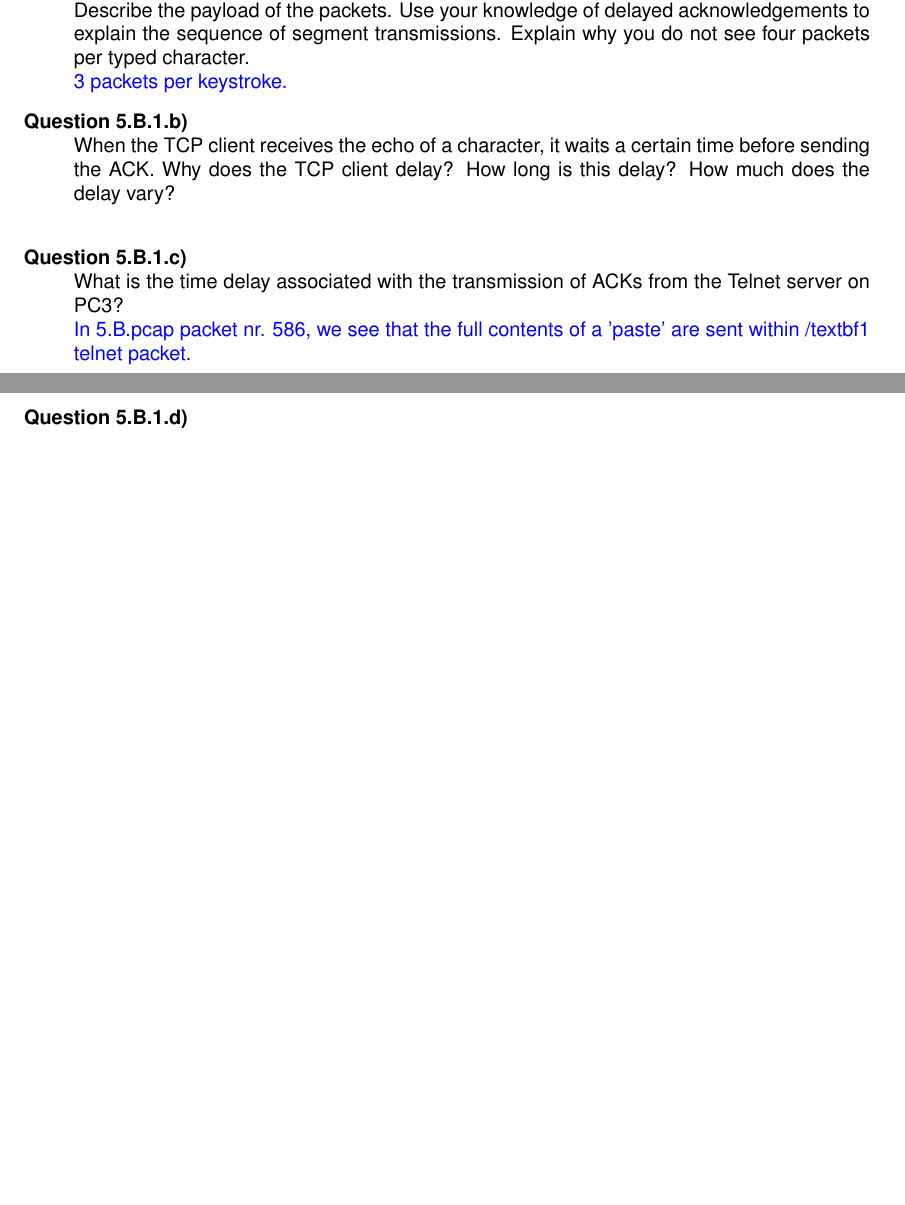
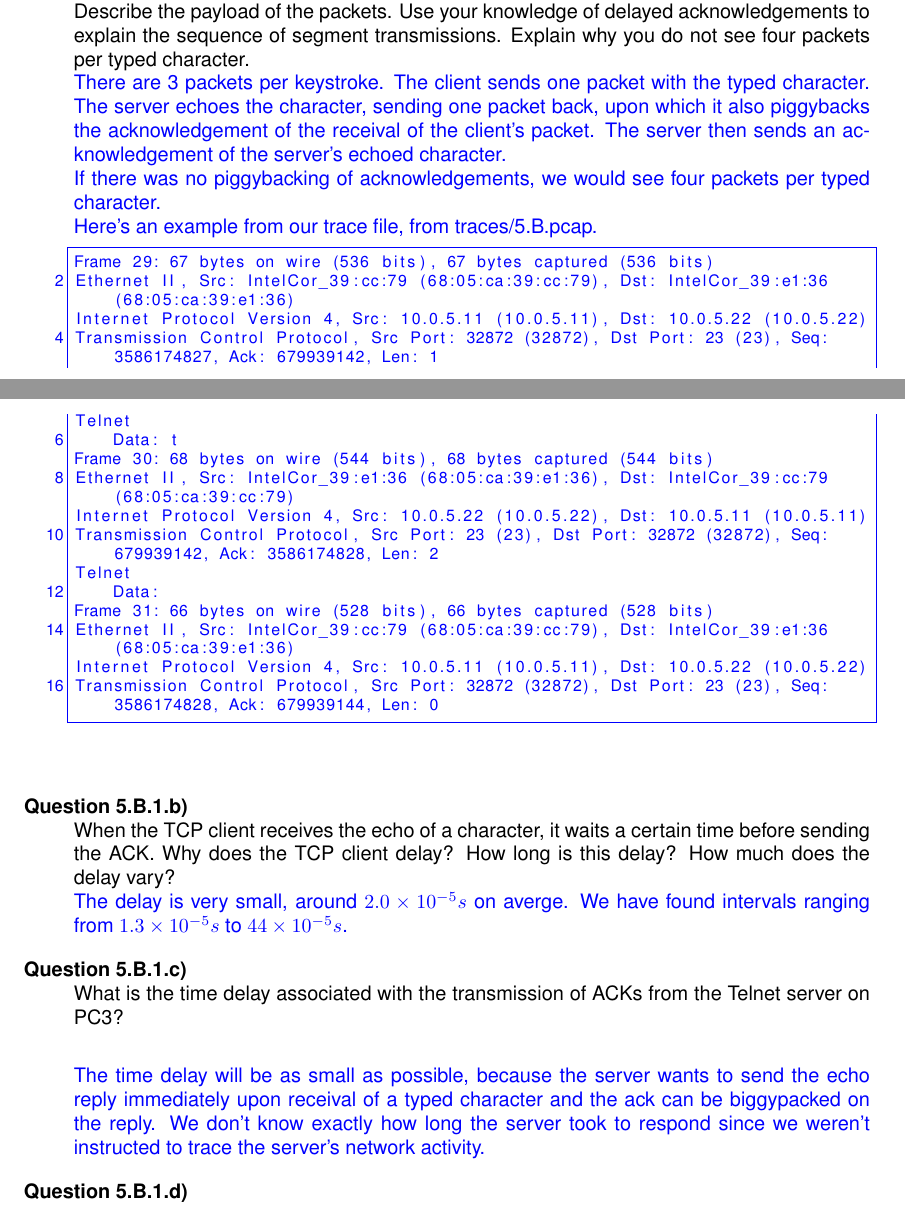
Before and after one commit to arminnh/ba3-computer-networks, a LaTeX book (Lab 5/labo.tex, which reads Lab 5/solutions/lab5/5.B.1.a.tex, Lab 5/solutions/lab5/5.B.1.b.tex, Lab 5/solutions/lab5/5.B.1.c.tex): two parts of pages 39 and 40 of 58 before the commit and two parts of pages 39 and 40 of 60 after it, joined at a grey line, cut so that both start at the same text, the shorter picture padded with empty space. Compiled offline with pdfLaTeX.

Commit message:
More updates to lab 5

```diff
--- a/Lab 5/solutions/lab5/5.B.1.a.tex
+++ b/Lab 5/solutions/lab5/5.B.1.a.tex
@@ -1 +1,22 @@
-3 packets per keystroke.
+There are 3 packets per keystroke. The client sends one packet with the typed character. The server echoes the character, sending one packet back, upon which it also piggybacks the acknowledgement of the receival of the client's packet. The server then sends an acknowledgement of the server's echoed character. \\
+If there was no piggybacking of acknowledgements, we would see four packets per typed character. \\
+Here's an example from our trace file, from traces/5.B.pcap.
+
+\begin{lstlisting}
+Frame 29: 67 bytes on wire (536 bits), 67 bytes captured (536 bits)
+Ethernet II, Src: IntelCor_39:cc:79 (68:05:ca:39:cc:79), Dst: IntelCor_39:e1:36 (68:05:ca:39:e1:36)
+Internet Protocol Version 4, Src: 10.0.5.11 (10.0.5.11), Dst: 10.0.5.22 (10.0.5.22)
+Transmission Control Protocol, Src Port: 32872 (32872), Dst Port: 23 (23), Seq: 3586174827, Ack: 679939142, Len: 1
+Telnet
+    Data: t
+Frame 30: 68 bytes on wire (544 bits), 68 bytes captured (544 bits)
+Ethernet II, Src: IntelCor_39:e1:36 (68:05:ca:39:e1:36), Dst: IntelCor_39:cc:79 (68:05:ca:39:cc:79)
+Internet Protocol Version 4, Src: 10.0.5.22 (10.0.5.22), Dst: 10.0.5.11 (10.0.5.11)
+Transmission Control Protocol, Src Port: 23 (23), Dst Port: 32872 (32872), Seq: 679939142, Ack: 3586174828, Len: 2
+Telnet
+    Data:
+Frame 31: 66 bytes on wire (528 bits), 66 bytes captured (528 bits)
+Ethernet II, Src: IntelCor_39:cc:79 (68:05:ca:39:cc:79), Dst: IntelCor_39:e1:36 (68:05:ca:39:e1:36)
+Internet Protocol Version 4, Src: 10.0.5.11 (10.0.5.11), Dst: 10.0.5.22 (10.0.5.22)
+Transmission Control Protocol, Src Port: 32872 (32872), Dst Port: 23 (23), Seq: 3586174828, Ack: 679939144, Len: 0
+\end{lstlisting}
--- a/Lab 5/solutions/lab5/5.B.1.b.tex
+++ b/Lab 5/solutions/lab5/5.B.1.b.tex
@@ -0,0 +1 @@
+The delay is very small, around $ 2.0 \times 10^{-5} s $ on averge. We have found intervals ranging from $ 1.3 \times 10^{-5} s $ to $ 44 \times 10^{-5} s $.
--- a/Lab 5/solutions/lab5/5.B.1.c.tex
+++ b/Lab 5/solutions/lab5/5.B.1.c.tex
@@ -1 +1,6 @@
-In 5.B.pcap packet nr. 586, we see that the full contents of a 'paste' are sent within /textbf{1} telnet packet.
+\iffalse
+% ik zie niet hoe dit een antwoord op de vraag is?
+In 5.B.pcap packet nr. 586, we see that the full contents of a `paste' are sent within \textbf{1} telnet packet.
+\fi
+
+The time delay will be as small as possible, because the server wants to send the echo reply immediately upon receival of a typed character and the ack can be biggypacked on the reply. We don't know exactly how long the server took to respond since we weren't instructed to trace the server's network activity.
```
Also changed, not shown: Lab 5/solutions/lab5/3.A.1.tex (+0 -2 lines), Lab 5/solutions/lab5/5.B.1.g.tex (+1 -1 lines), Lab 5/solutions/lab5/5.C.1.a.tex (+26 -1 lines), Lab 5/solutions/prelab5/3.a.tex (+2 -1 lines), Lab 5/solutions/prelab5/3.c.tex (+2 -2 lines), Lab 5/solutions/prelab5/3.d.tex (+1 -1 lines), Lab 5/solutions/prelab5/8.b.tex (+1 -1 lines), Lab 5/solutions/prelab5/8.c.tex (+1 -1 lines), Lab 5/labo.pdf.
